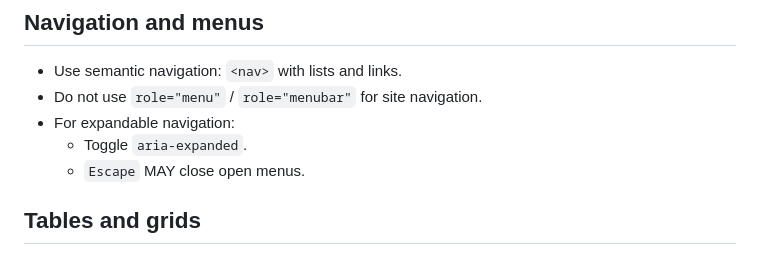
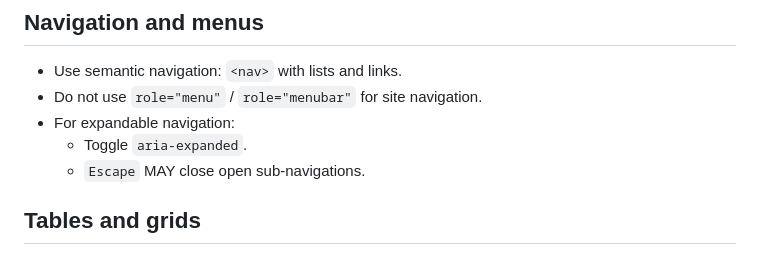
Before and after one commit to microsoft/a11y-llm-eval, a Markdown page: config/instructions/detailed.md, the part around the change. GitHub-like rendering.

Commit message:
Update config/instructions/detailed.md
Co-authored-by: Scott O'Hara <scottaohara@users.noreply.github.com>

```diff
--- a/config/instructions/detailed.md
+++ b/config/instructions/detailed.md
@@ -261,7 +261,7 @@ All graphics include `img`, `svg`, icon fonts, and emojis.
 - Do not use `role="menu"` / `role="menubar"` for site navigation.
 - For expandable navigation:
   - Toggle `aria-expanded`.
-  - `Escape` MAY close open menus.
+  - `Escape` MAY close open sub-navigations.
 
 ## Tables and grids
 
```
